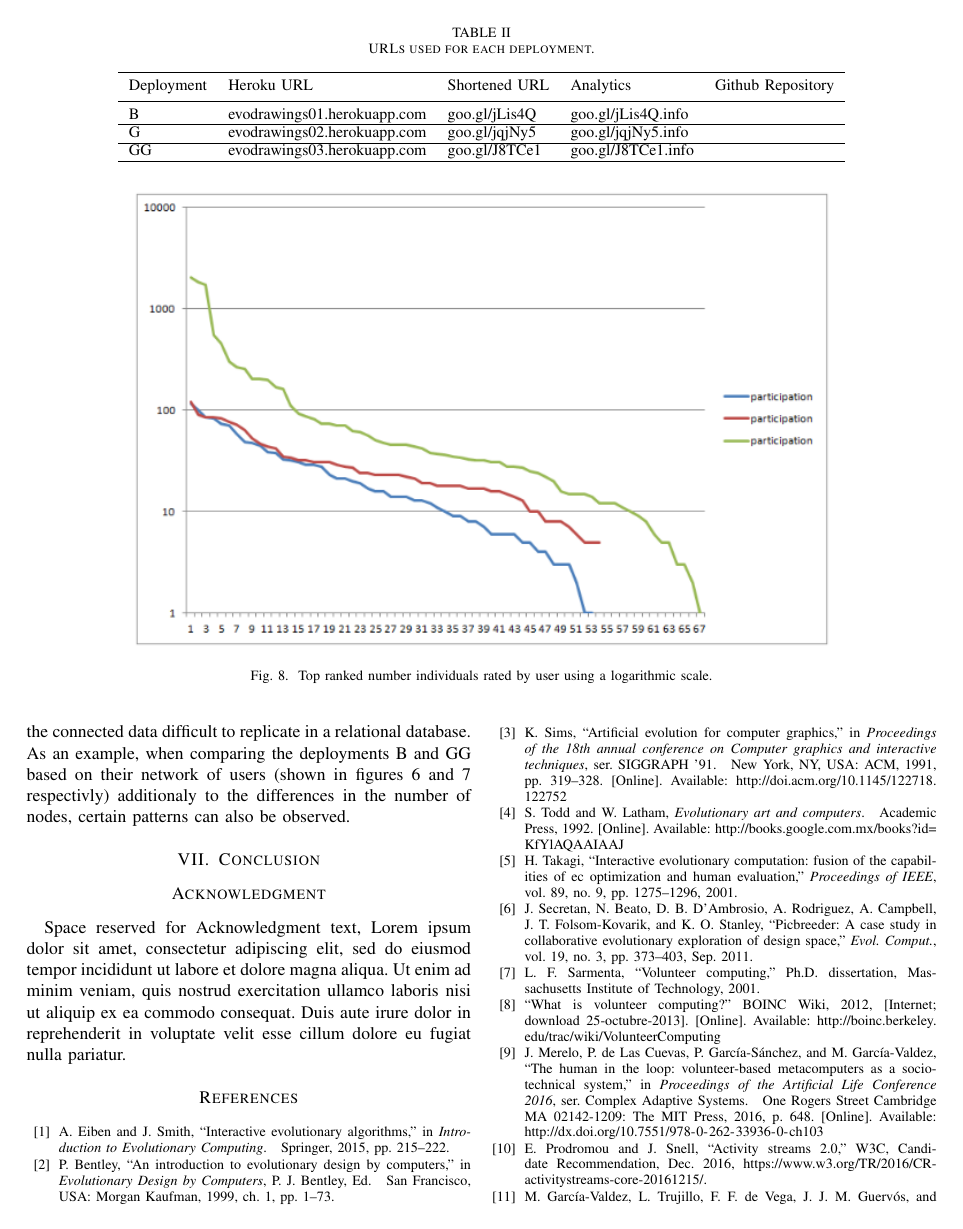
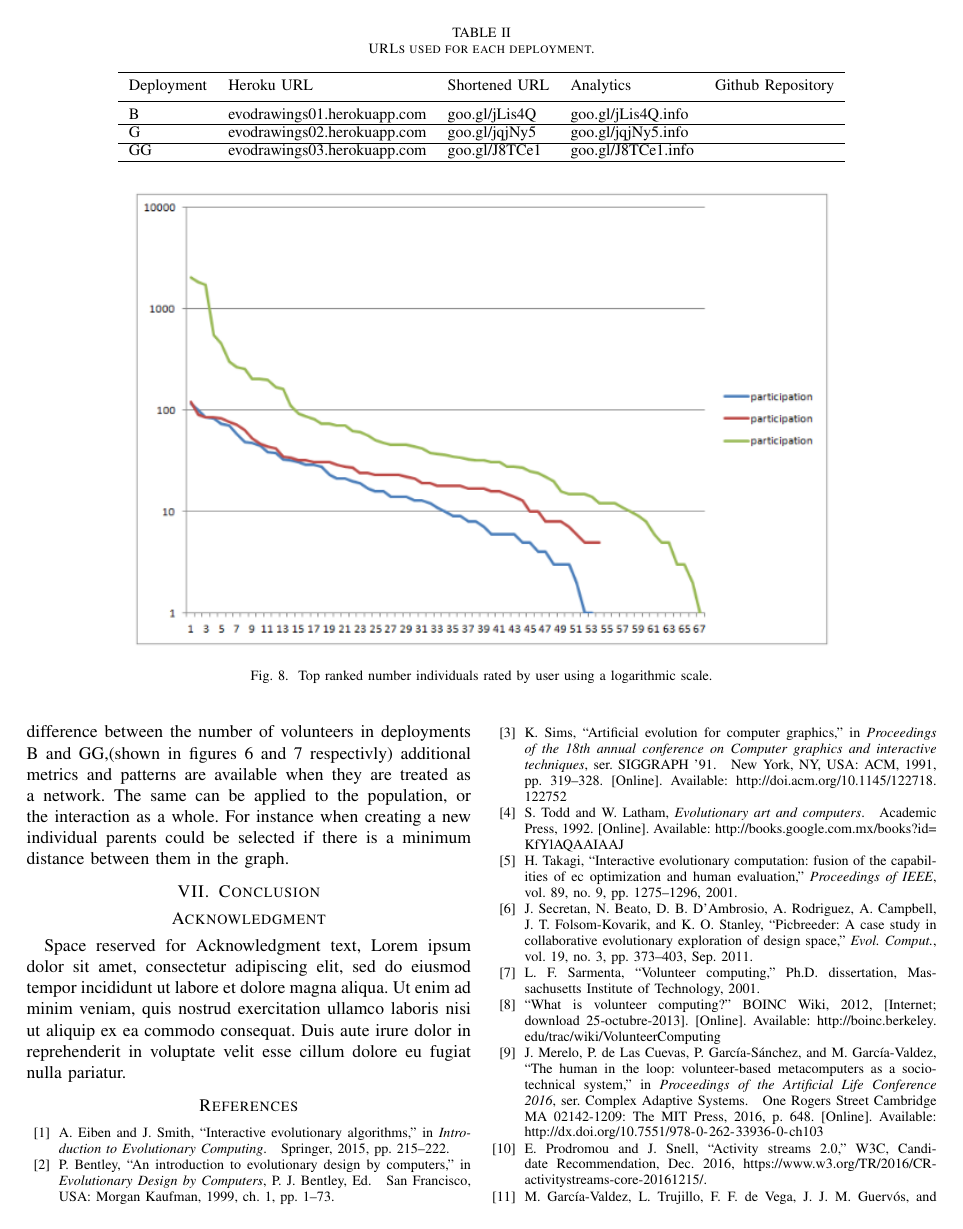
Before and after one commit to mariosky/2017-Human-Centered-IEC, a LaTeX paper (2017-CEC-Graph-Based-Population-For- IEC/paper.tex): page 7 of 8. Compiled offline with pdfLaTeX; a missing font is replaced by an installed copy or a similar font; a LaTeX package or settings file that is missing is left out.

Commit message:
More results

```diff
--- a/2017-CEC-Graph-Based-Population-For- IEC/paper.tex
+++ b/2017-CEC-Graph-Based-Population-For- IEC/paper.tex
@@ -822,10 +818,13 @@ When comparing the networks of users, there is also a difference shown between e
     \label{fig:top-ranked-participation}
 \end{figure*}
 
-Using the Neo4J graph database and the Cypher query language when monitoring the experiments provided
-views on the connected data difficult to replicate in a relational database. As an example, when comparing the
-deployments B and GG based on their network of users (shown in figures \ref{fig:B-network} and \ref{fig:GG-network}
-respectivly) additionaly to the differences in the number of nodes, certain patterns can also be observed.
+When monitoring the experiments, using the graph database and the Cypher query language
+provided interesting views on the connected data difficult to replicate with a relational database.
+As an example we can consider comparing the difference between the number of volunteers in deployments
+B and GG,(shown in figures \ref{fig:B-network} and \ref{fig:GG-network} respectivly) additional
+metrics and patterns are available when they are treated as a network. The same can be applied to
+the population, or the interaction as a whole. For instance when creating a new individual
+parents could be selected if there is a minimum distance between them in the graph.
 
 \section{Conclusion}
 \label{sec:conclusions}
```
Also changed, not shown: 2017-CEC-Graph-Based-Population-For- IEC/paper.tex (4 more changed lines).
